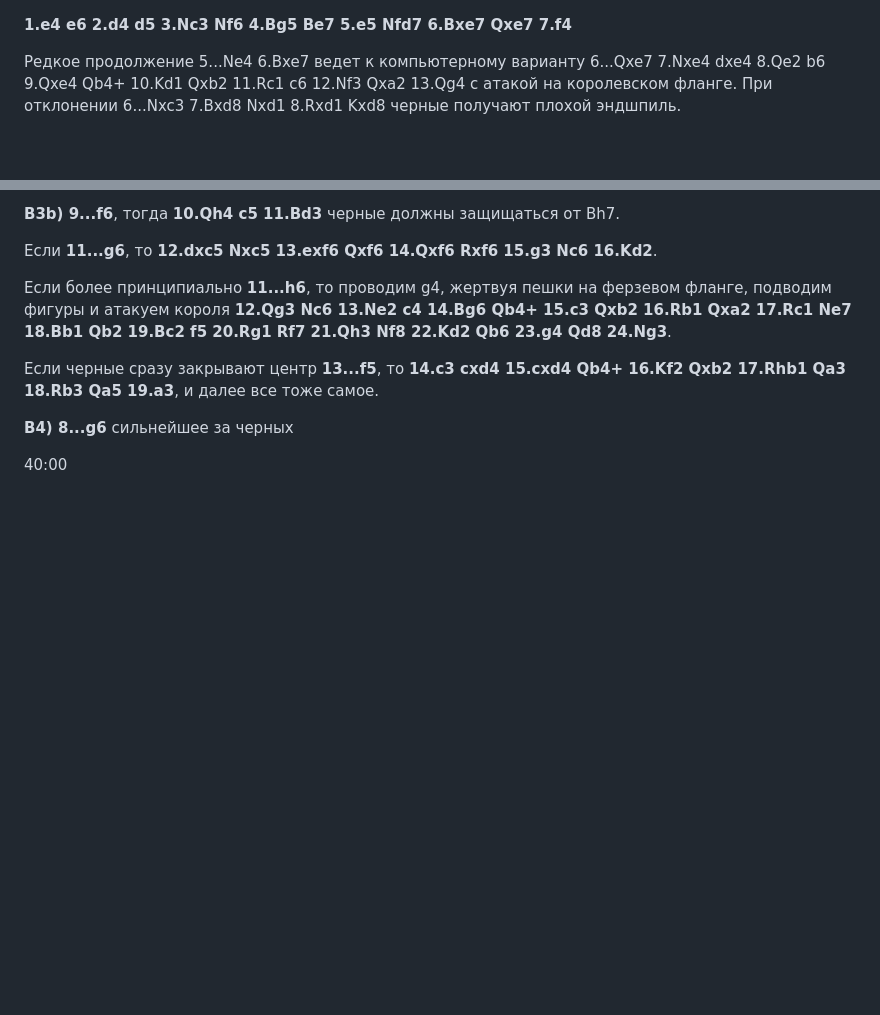
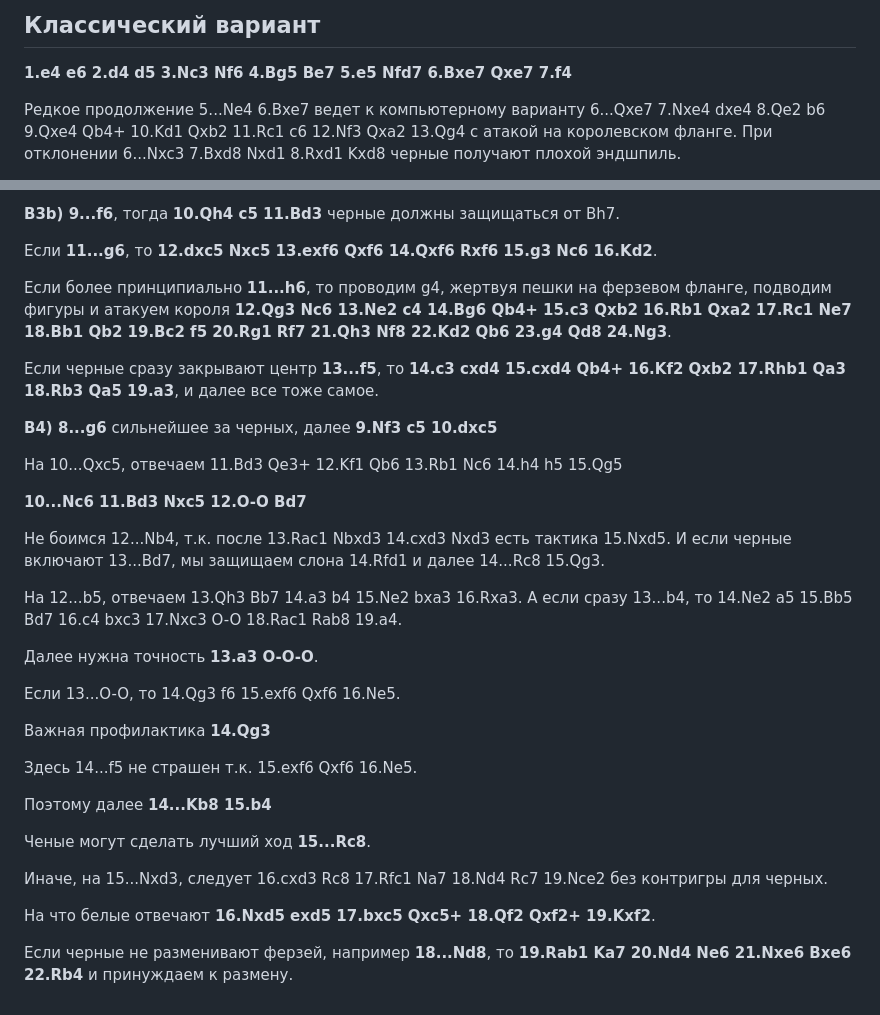
Before and after one commit to adloky/smalls, a Markdown page: french-levitov.md, 2 parts joined by grey strips. Rendered like a GitHub page; blank space fills up the shorter version.

Commit message:
french-levitov complete classic

```diff
--- a/french-levitov.md
+++ b/french-levitov.md
@@ -1,3 +1,5 @@
+## Классический вариант
+
 **1.e4 e6 2.d4 d5 3.Nc3 Nf6 4.Bg5 Be7 5.e5 Nfd7 6.Bxe7 Qxe7 7.f4**
 
 Редкое продолжение 5...Ne4 6.Bxe7 ведет к компьютерному варианту 6...Qxe7 7.Nxe4 dxe4 8.Qe2 b6 9.Qxe4 Qb4+ 10.Kd1 Qxb2 11.Rc1 c6 12.Nf3 Qxa2 13.Qg4 с атакой на королевском фланге. При отклонении 6...Nxc3 7.Bxd8 Nxd1 8.Rxd1 Kxd8 черные получают плохой эндшпиль.
@@ -58,6 +60,30 @@
 
 Если черные сразу закрывают центр **13...f5**, то **14.c3 cxd4 15.cxd4 Qb4+ 16.Kf2 Qxb2 17.Rhb1 Qa3 18.Rb3 Qa5 19.a3**, и далее все тоже самое.
 
-**B4) 8...g6** сильнейшее за черных
+**B4) 8...g6** сильнейшее за черных, далее **9.Nf3 c5 10.dxc5**
 
-40:00
+На 10...Qxc5, отвечаем 11.Bd3 Qe3+ 12.Kf1 Qb6 13.Rb1 Nc6 14.h4 h5 15.Qg5
+
+**10...Nc6 11.Bd3 Nxc5 12.O-O Bd7**
+
+Не боимся 12...Nb4, т.к. после 13.Rac1 Nbxd3 14.cxd3 Nxd3 есть тактика 15.Nxd5. И если черные включают 13...Bd7, мы защищаем слона 14.Rfd1 и далее 14...Rc8 15.Qg3.
+
+На 12...b5, отвечаем 13.Qh3 Bb7 14.a3 b4 15.Ne2 bxa3 16.Rxa3. А если сразу 13...b4, то 14.Ne2 a5 15.Bb5 Bd7 16.c4 bxc3 17.Nxc3 O-O 18.Rac1 Rab8 19.a4.
+
+Далее нужна точность **13.a3 O-O-O**.
+
+Если 13...O-O, то 14.Qg3 f6 15.exf6 Qxf6 16.Ne5.
+
+Важная профилактика **14.Qg3**
+
+Здесь 14...f5 не страшен т.к. 15.exf6 Qxf6 16.Ne5.
+
+Поэтому далее **14...Kb8 15.b4**
+
+Ченые могут сделать лучший ход **15...Rc8**.
+
+Иначе, на 15...Nxd3, следует 16.cxd3 Rc8 17.Rfc1 Na7 18.Nd4 Rc7 19.Nce2 без контригры для черных.
+
+На что белые отвечают **16.Nxd5 exd5 17.bxc5 Qxc5+ 18.Qf2 Qxf2+ 19.Kxf2**.
+
+Если черные не разменивают ферзей, например **18...Nd8**, то **19.Rab1 Ka7 20.Nd4 Ne6 21.Nxe6 Bxe6 22.Rb4** и принуждаем к размену.
```
